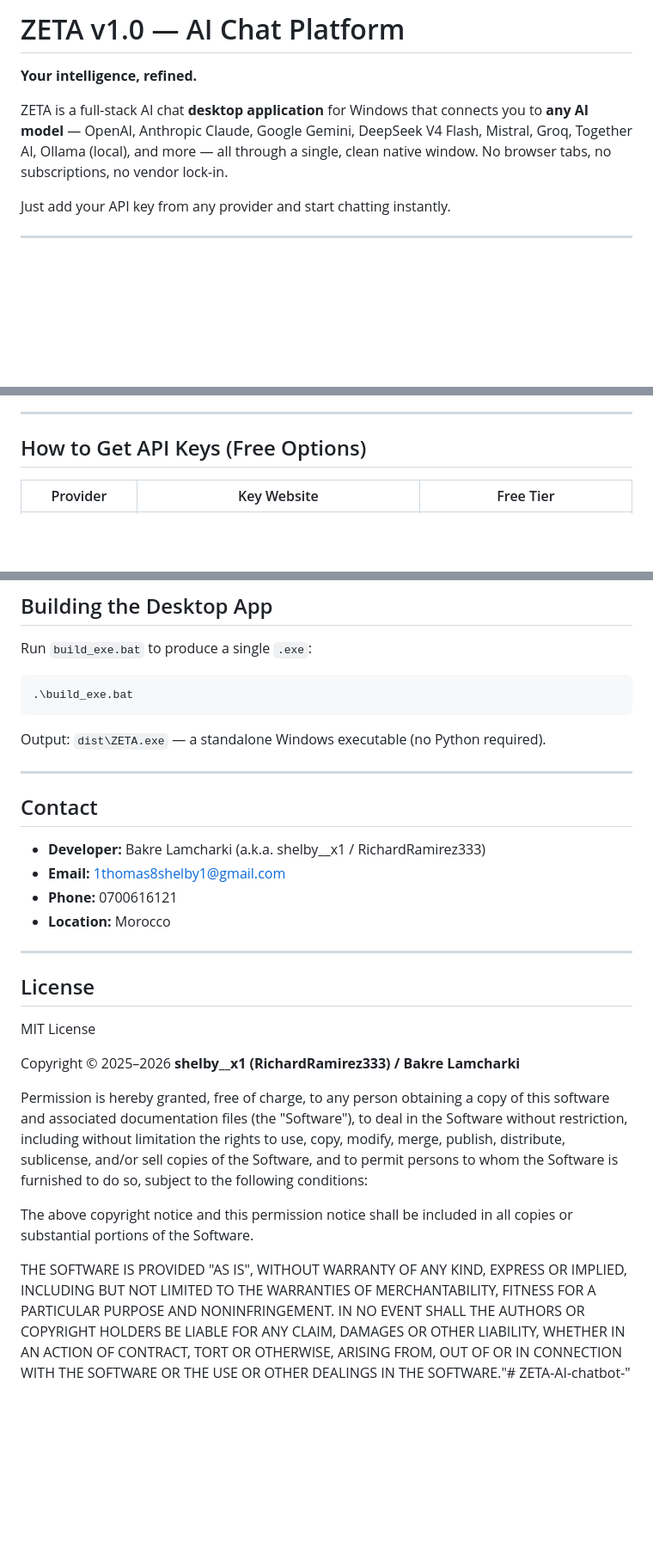
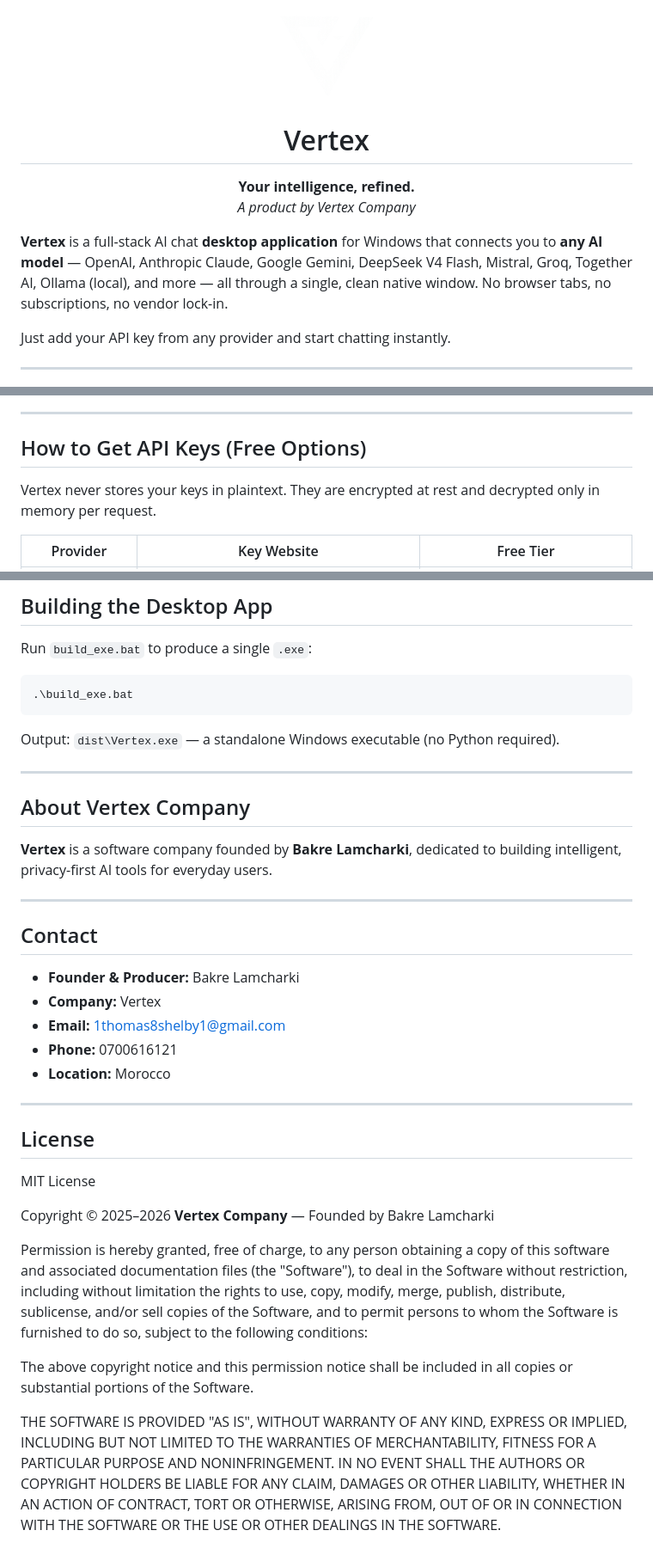
Before and after one commit to RichardRamirez333/ZETA-AI-chatbot-, a Markdown page: README.md, 3 parts joined by grey strips. Shown at 86% size. Rendered like a GitHub page; pictures changed too: VERTEX.png (added); blank space fills up the shorter version.

Commit message:
rebrand to Vertex by Vertex Company

````diff
--- a/README.md
+++ b/README.md
@@ -1,8 +1,15 @@
-# ZETA v1.0 — AI Chat Platform
+<p align="center">
+  <img src="VERTEX.png" alt="Vertex" width="120">
+</p>
 
-**Your intelligence, refined.**
+<h1 align="center">Vertex</h1>
 
-ZETA is a full-stack AI chat **desktop application** for Windows that connects you to **any AI model** — OpenAI, Anthropic Claude, Google Gemini, DeepSeek V4 Flash, Mistral, Groq, Together AI, Ollama (local), and more — all through a single, clean native window. No browser tabs, no subscriptions, no vendor lock-in.
+<p align="center">
+  <b>Your intelligence, refined.</b><br>
+  <i>A product by Vertex Company</i>
+</p>
+
+**Vertex** is a full-stack AI chat **desktop application** for Windows that connects you to **any AI model** — OpenAI, Anthropic Claude, Google Gemini, DeepSeek V4 Flash, Mistral, Groq, Together AI, Ollama (local), and more — all through a single, clean native window. No browser tabs, no subscriptions, no vendor lock-in.
 
 Just add your API key from any provider and start chatting instantly.
 
@@ -28,6 +35,8 @@ Just add your API key from any provider and start chatting instantly.
 
 ## How to Get API Keys (Free Options)
 
+Vertex never stores your keys in plaintext. They are encrypted at rest and decrypted only in memory per request.
+
 | Provider | Key Website | Free Tier |
 |----------|-------------|-----------|
 | **OpenRouter** | https://openrouter.ai/keys | $1 free credit on signup, free models available |
@@ -125,13 +135,20 @@ Run `build_exe.bat` to produce a single `.exe`:
 .\build_exe.bat
 ```
 
-Output: `dist\ZETA.exe` — a standalone Windows executable (no Python required).
+Output: `dist\Vertex.exe` — a standalone Windows executable (no Python required).
+
+---
+
+## About Vertex Company
+
+**Vertex** is a software company founded by **Bakre Lamcharki**, dedicated to building intelligent, privacy-first AI tools for everyday users.
 
 ---
 
 ## Contact
 
-- **Developer:** Bakre Lamcharki (a.k.a. shelby__x1 / RichardRamirez333)
+- **Founder & Producer:** Bakre Lamcharki
+- **Company:** Vertex
 - **Email:** 1thomas8shelby1@gmail.com
 - **Phone:** 0700616121
 - **Location:** Morocco
@@ -142,10 +159,10 @@ Output: `dist\ZETA.exe` — a standalone Windows executable (no Python required)
 
 MIT License
 
-Copyright © 2025–2026 **shelby__x1 (RichardRamirez333) / Bakre Lamcharki**
+Copyright © 2025–2026 **Vertex Company** — Founded by Bakre Lamcharki
 
 Permission is hereby granted, free of charge, to any person obtaining a copy of this software and associated documentation files (the "Software"), to deal in the Software without restriction, including without limitation the rights to use, copy, modify, merge, publish, distribute, sublicense, and/or sell copies of the Software, and to permit persons to whom the Software is furnished to do so, subject to the following conditions:
 
 The above copyright notice and this permission notice shall be included in all copies or substantial portions of the Software.
 
-THE SOFTWARE IS PROVIDED "AS IS", WITHOUT WARRANTY OF ANY KIND, EXPRESS OR IMPLIED, INCLUDING BUT NOT LIMITED TO THE WARRANTIES OF MERCHANTABILITY, FITNESS FOR A PARTICULAR PURPOSE AND NONINFRINGEMENT. IN NO EVENT SHALL THE AUTHORS OR COPYRIGHT HOLDERS BE LIABLE FOR ANY CLAIM, DAMAGES OR OTHER LIABILITY, WHETHER IN AN ACTION OF CONTRACT, TORT OR OTHERWISE, ARISING FROM, OUT OF OR IN CONNECTION WITH THE SOFTWARE OR THE USE OR OTHER DEALINGS IN THE SOFTWARE."# ZETA-AI-chatbot-"
+THE SOFTWARE IS PROVIDED "AS IS", WITHOUT WARRANTY OF ANY KIND, EXPRESS OR IMPLIED, INCLUDING BUT NOT LIMITED TO THE WARRANTIES OF MERCHANTABILITY, FITNESS FOR A PARTICULAR PURPOSE AND NONINFRINGEMENT. IN NO EVENT SHALL THE AUTHORS OR COPYRIGHT HOLDERS BE LIABLE FOR ANY CLAIM, DAMAGES OR OTHER LIABILITY, WHETHER IN AN ACTION OF CONTRACT, TORT OR OTHERWISE, ARISING FROM, OUT OF OR IN CONNECTION WITH THE SOFTWARE OR THE USE OR OTHER DEALINGS IN THE SOFTWARE.
````
Also changed, not shown: other parts of README.md (+6 -5 lines).
